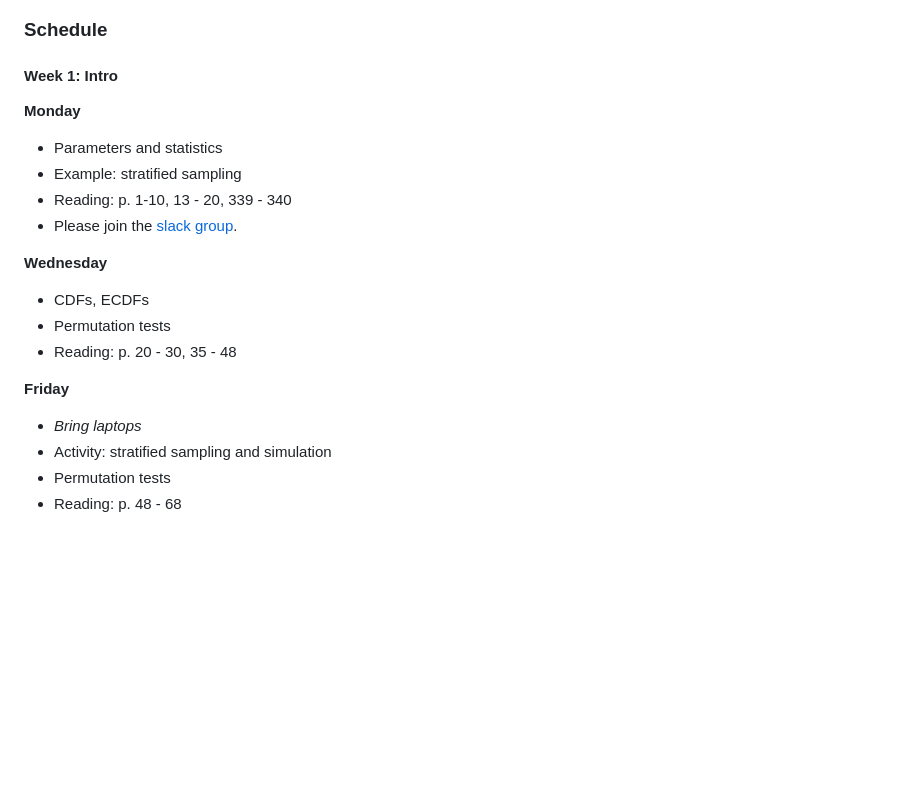
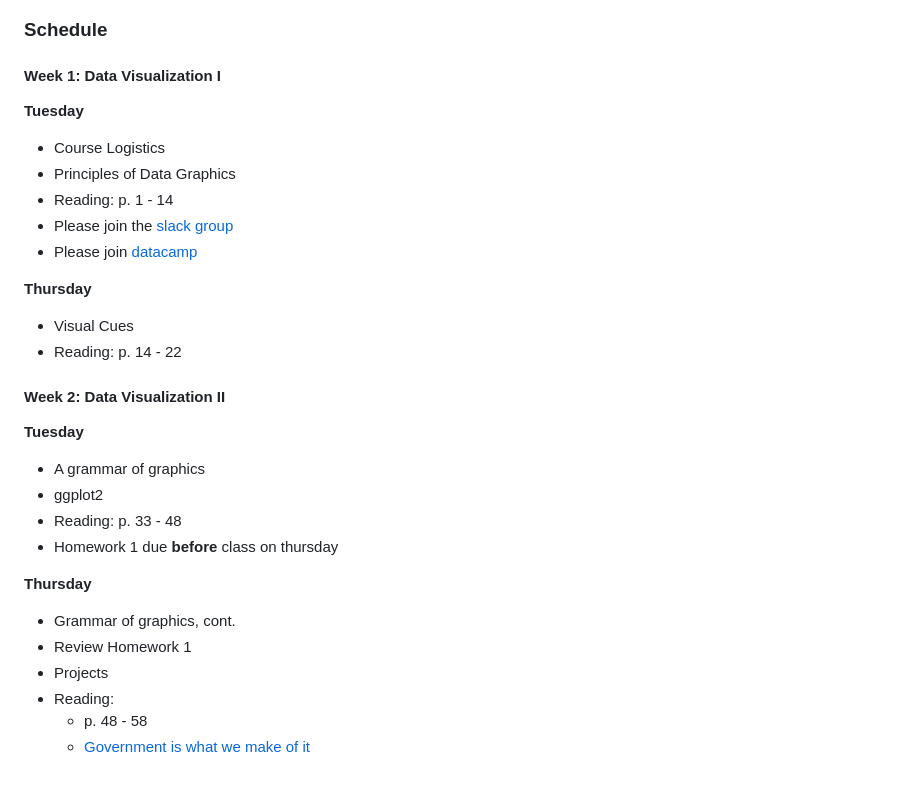
Before and after one commit to ds-civic-data/course-materials, a Markdown page: README.md, the part around the change. GitHub-like rendering; blank space fills up the shorter version.

```diff
--- a/README.md
+++ b/README.md
@@ -6,28 +6,37 @@ Math 241 | Reed College | Spring 2018
 ### Schedule
 
 
+#### Week 1: Data Visualization I
 
-#### Week 1: Intro
+**Tuesday**
 
-**Monday**
+- Course Logistics
+- Principles of Data Graphics
+- Reading: p. 1 - 14
+- Please join the [slack group](https://join.slack.com/t/ds-civic-data/signup )
+- Please join [datacamp]()
 
-- Parameters and statistics
-- Example: stratified sampling
-- Reading: p. 1-10, 13 - 20, 339 - 340
-- Please join the [slack group](https://join.slack.com/t/mathstats/signup).
+**Thursday**
 
-**Wednesday**
-
-- CDFs, ECDFs
-- Permutation tests
-- Reading: p. 20 - 30, 35 - 48
-
-**Friday**
-
-- *Bring laptops*
-- Activity: stratified sampling and simulation
-- Permutation tests
-- Reading: p. 48 - 68
+- Visual Cues
+- Reading: p. 14 - 22
 
 
-<!-- notes for later: bayesian model selection -->
+#### Week 2: Data Visualization II
+
+**Tuesday**
+
+- A grammar of graphics
+- ggplot2
+- Reading: p. 33 - 48
+- Homework 1 due **before** class on thursday
+
+
+**Thursday**
+
+- Grammar of graphics, cont.
+- Review Homework 1
+- Projects
+- Reading:
+  - p. 48 - 58
+  - [Government is what we make of it](https://medium.com/civic-technology/government-is-what-you-make-of-it-d836a6a9353d)
```
Also changed, not shown: figs/eclipse.png.
